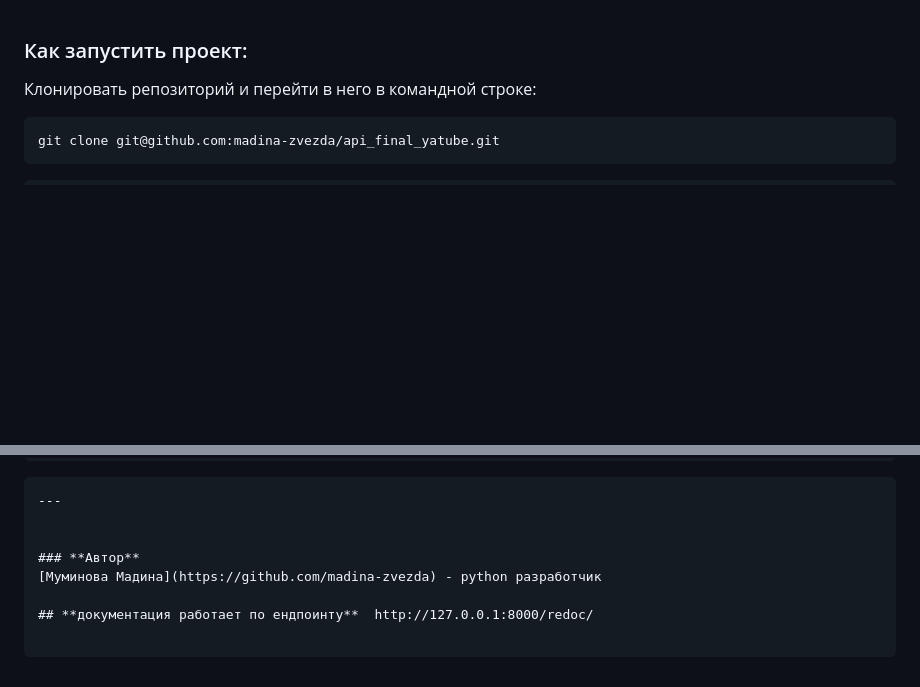
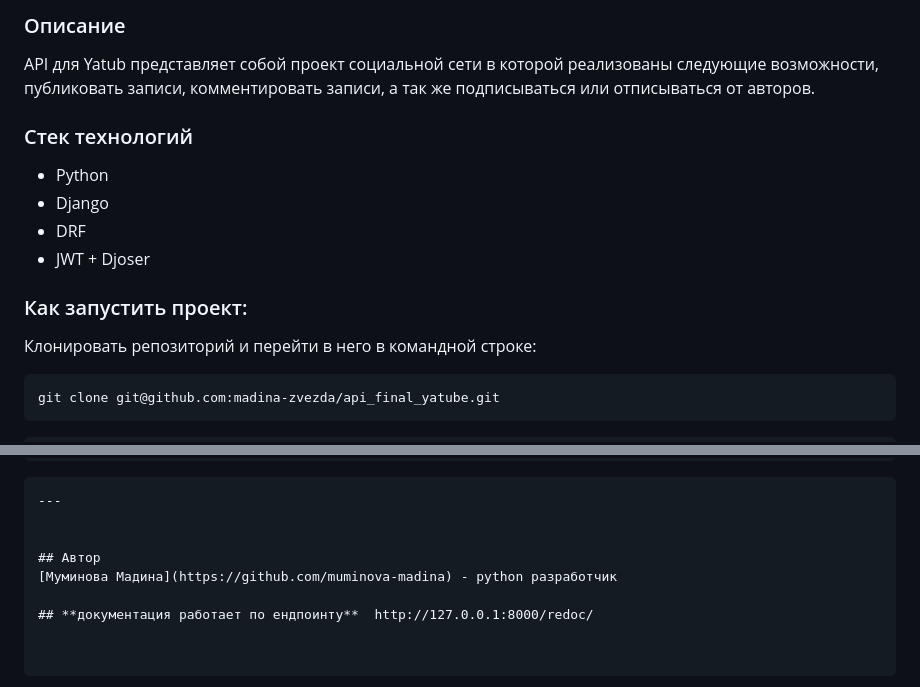
Before and after one commit to muminova-madina/api_final_yatube, a Markdown page: README.md, 2 parts joined by grey strips. Drawn GitHub-style; blank space fills up the shorter version.

```diff
--- a/README.md
+++ b/README.md
@@ -1,3 +1,13 @@
+### Описание
+
+API для Yatub представляет собой проект социальной сети в которой реализованы следующие возможности, публиковать записи, комментировать записи, а так же подписываться или отписываться от авторов.
+
+### Стек технологий
+- Python
+- Django
+- DRF
+- JWT + Djoser
+
 ### Как запустить проект:
 
 Клонировать репозиторий и перейти в него в командной строке:
@@ -239,7 +249,7 @@ offset - номер страницы после которой начинать
 ---
 
 
-### **Автор**
-[Муминова Мадина](https://github.com/madina-zvezda) - python разработчик
+## Автор
+[Муминова Мадина](https://github.com/muminova-madina) - python разработчик
 
 ## **документация работает по ендпоинту**  http://127.0.0.1:8000/redoc/
```
Also changed, not shown: other parts of README.md (+2 -2 lines).
